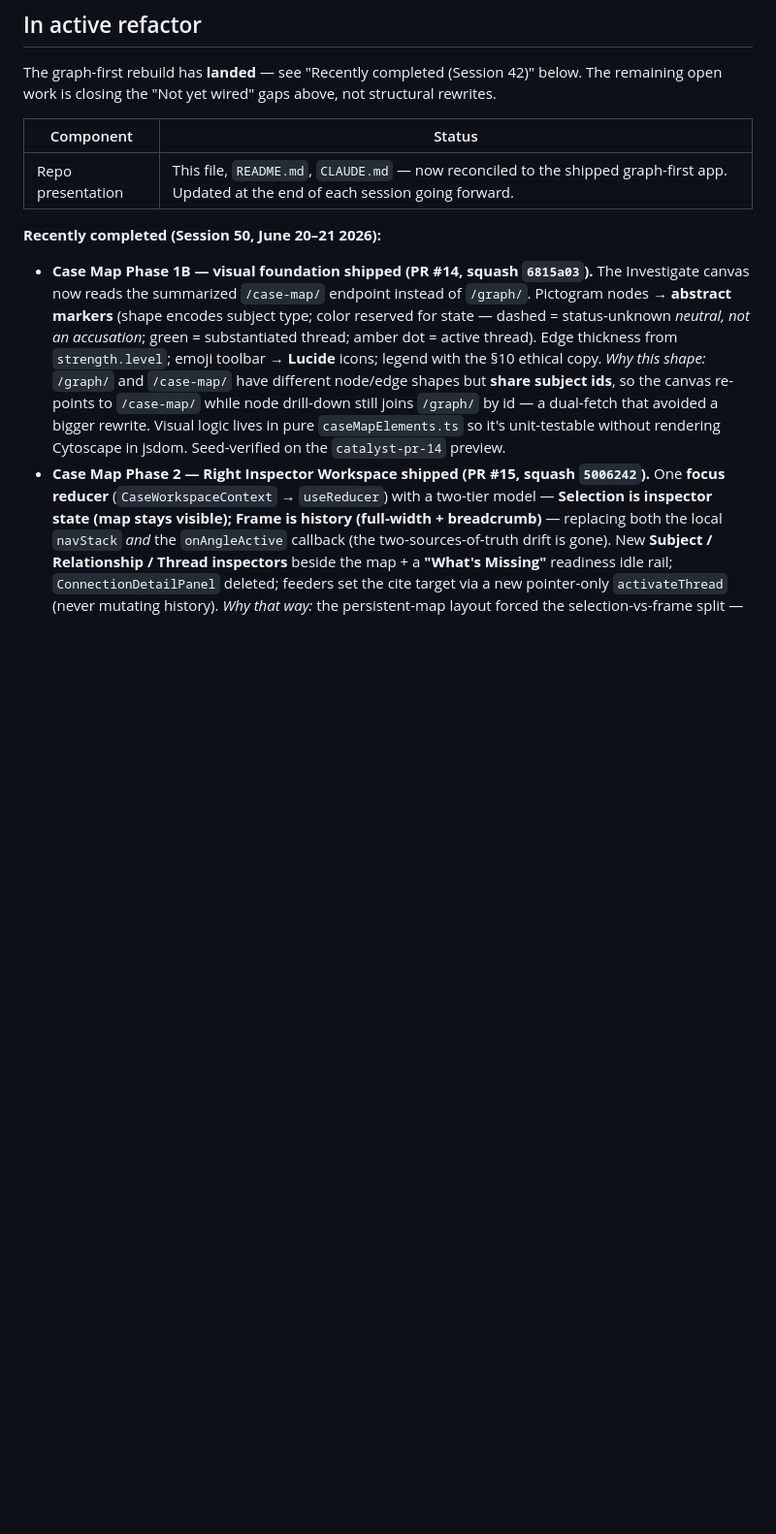
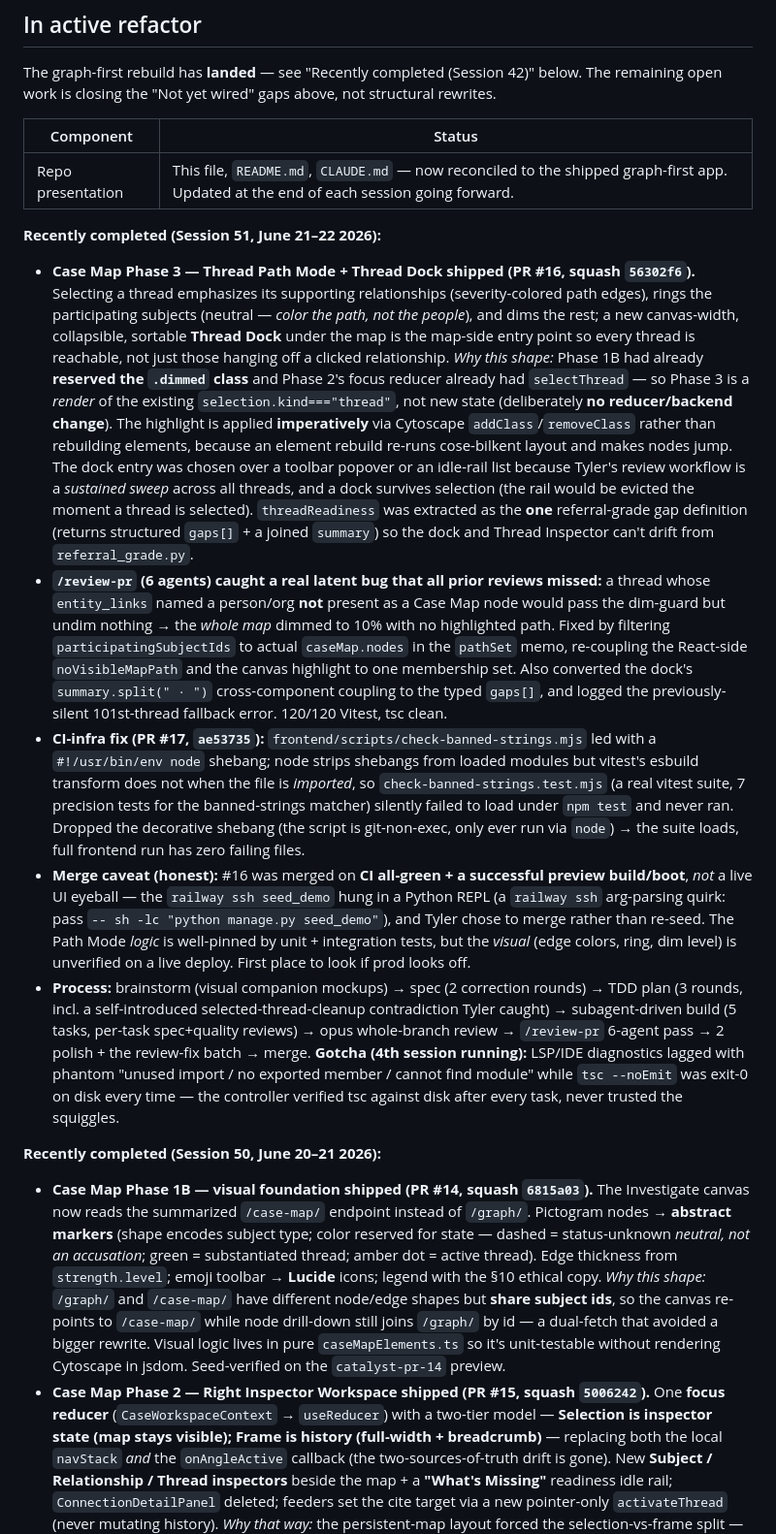
Before and after one commit to corvus-0x/catalyst, a Markdown page: STATUS.md, the part around one of its changes. Shown at 97% size. GitHub-like rendering; blank space fills up the shorter version.

Commit message:
docs: session wrap (Session 51) — Case Map Phase 3 shipped (PR #16) + shebang CI fix (#17)
STATUS.md: header → Session 51; new Working row for Thread Path Mode + Thread Dock;
frontend test count 88 → 120 (measured); Session 51 history block with the why
(reserved .dimmed hook + existing selectThread → render not new state; imperative
class-toggle to avoid relayout jitter; dock chosen for sustained-sweep workflow;
threadReadiness as the one referral-grade gap definition; the whole-map-dim bug the
6-agent /review-pr caught; the honest merged-without-live-UI-eyeball caveat).
CLAUDE.md: FRONTEND VIEWS note records Phase 3 + points to its spec.
wiring-matrix.md: date bump + ThreadDock added as a fetchAngles consumer (no new
endpoints/clients — frontend-only).

Co-Authored-By: Claude <noreply@anthropic.com>

```diff
--- a/STATUS.md
+++ b/STATUS.md
@@ -84,6 +85,47 @@ structural rewrites.
 | Component | Status |
 |-----------|--------|
 | Repo presentation | This file, `README.md`, `CLAUDE.md` — now reconciled to the shipped graph-first app. Updated at the end of each session going forward. |
+
+**Recently completed (Session 51, June 21–22 2026):**
+
+- **Case Map Phase 3 — Thread Path Mode + Thread Dock shipped (PR #16, squash `56302f6`).**
+  Selecting a thread emphasizes its supporting relationships (severity-colored path edges), rings
+  the participating subjects (neutral — *color the path, not the people*), and dims the rest; a new
+  canvas-width, collapsible, sortable **Thread Dock** under the map is the map-side entry point so
+  every thread is reachable, not just those hanging off a clicked relationship.
+  *Why this shape:* Phase 1B had already **reserved the `.dimmed` class** and Phase 2's focus reducer
+  already had `selectThread` — so Phase 3 is a *render* of the existing `selection.kind==="thread"`,
+  not new state (deliberately **no reducer/backend change**). The highlight is applied **imperatively**
+  via Cytoscape `addClass`/`removeClass` rather than rebuilding elements, because an element rebuild
+  re-runs cose-bilkent layout and makes nodes jump. The dock entry was chosen over a toolbar popover
+  or an idle-rail list because Tyler's review workflow is a *sustained sweep* across all threads, and
+  a dock survives selection (the rail would be evicted the moment a thread is selected). `threadReadiness`
+  was extracted as the **one** referral-grade gap definition (returns structured `gaps[]` + a joined
+  `summary`) so the dock and Thread Inspector can't drift from `referral_grade.py`.
+- **`/review-pr` (6 agents) caught a real latent bug that all prior reviews missed:** a thread whose
+  `entity_links` named a person/org **not** present as a Case Map node would pass the dim-guard but
+  undim nothing → the *whole map* dimmed to 10% with no highlighted path. Fixed by filtering
+  `participatingSubjectIds` to actual `caseMap.nodes` in the `pathSet` memo, re-coupling the React-side
+  `noVisibleMapPath` and the canvas highlight to one membership set. Also converted the dock's
+  `summary.split(" · ")` cross-component coupling to the typed `gaps[]`, and logged the previously-silent
+  101st-thread fallback error. 120/120 Vitest, tsc clean.
+- **CI-infra fix (PR #17, `ae53735`):** `frontend/scripts/check-banned-strings.mjs` led with a
+  `#!/usr/bin/env node` shebang; node strips shebangs from loaded modules but vitest's esbuild transform
+  does not when the file is *imported*, so `check-banned-strings.test.mjs` (a real vitest suite, 7
+  precision tests for the banned-strings matcher) silently failed to load under `npm test` and never ran.
+  Dropped the decorative shebang (the script is git-non-exec, only ever run via `node`) → the suite loads,
+  full frontend run has zero failing files.
+- **Merge caveat (honest):** #16 was merged on **CI all-green + a successful preview build/boot**, *not*
+  a live UI eyeball — the `railway ssh seed_demo` hung in a Python REPL (a `railway ssh` arg-parsing
+  quirk: pass `-- sh -lc "python manage.py seed_demo"`), and Tyler chose to merge rather than re-seed.
+  The Path Mode *logic* is well-pinned by unit + integration tests, but the *visual* (edge colors, ring,
+  dim level) is unverified on a live deploy. First place to look if prod looks off.
+- **Process:** brainstorm (visual companion mockups) → spec (2 correction rounds) → TDD plan (3 rounds,
+  incl. a self-introduced selected-thread-cleanup contradiction Tyler caught) → subagent-driven build
+  (5 tasks, per-task spec+quality reviews) → opus whole-branch review → `/review-pr` 6-agent pass → 2
+  polish + the review-fix batch → merge. **Gotcha (4th session running):** LSP/IDE diagnostics lagged
+  with phantom "unused import / no exported member / cannot find module" while `tsc --noEmit` was exit-0
+  on disk every time — the controller verified tsc against disk after every task, never trusted the squiggles.
 
 **Recently completed (Session 50, June 20–21 2026):**
 
```
Also changed, not shown: other parts of STATUS.md (+3 -2 lines), CLAUDE.md (+4 -0 lines), docs/architecture/wiring-matrix.md (+2 -2 lines).
